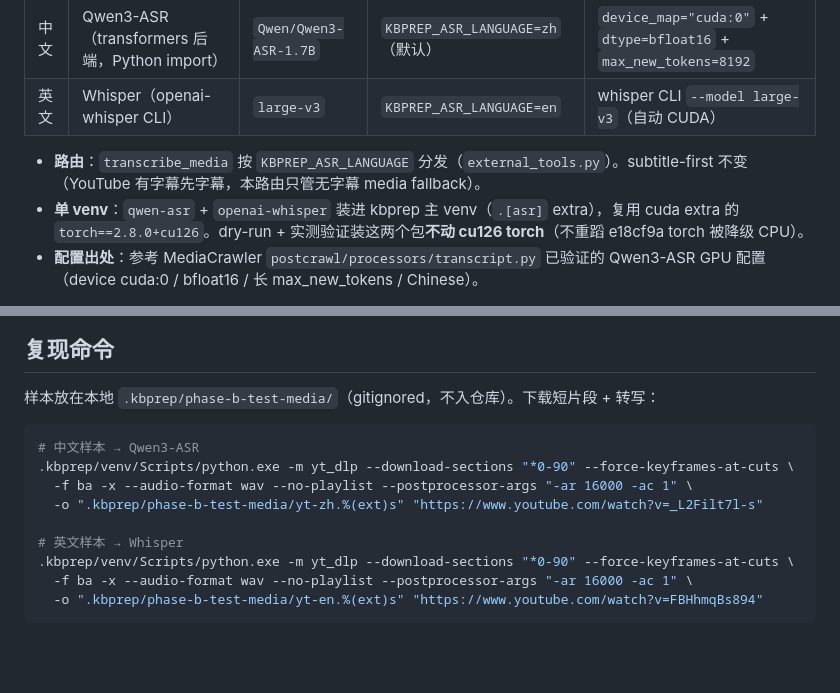
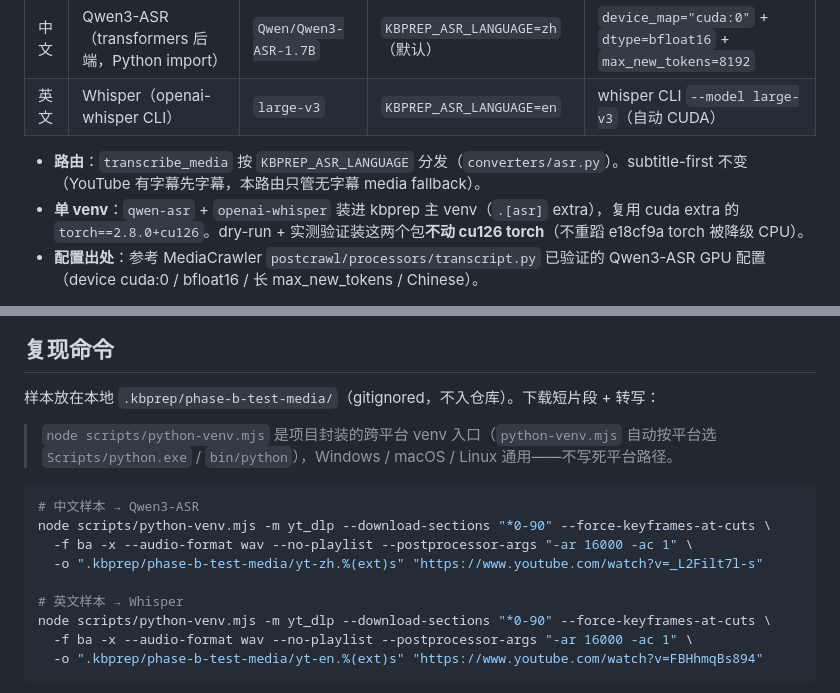
Before and after one commit to maple192600-LI/kbprep, a Markdown page: docs/development/asr-dual-track-acceptance.md, 2 parts joined by grey strips. Rendered like a GitHub page; blank space fills up the shorter version.

Commit message:
docs(asr): make manual acceptance repro commands cross-platform
Replace the Windows-only `.kbprep/venv/Scripts/python.exe -m yt_dlp` with
`node scripts/python-venv.mjs -m yt_dlp` -- the project's own cross-platform
venv entry that picks Scripts/python.exe on Windows and bin/python on
macOS/Linux. No hardcoded platform path; reproducible on all three OSes.
Also fixes the stale transcribe_media module reference (external_tools.py
-> converters/asr.py) after the size-driven extraction.

````diff
--- a/docs/development/asr-dual-track-acceptance.md
+++ b/docs/development/asr-dual-track-acceptance.md
@@ -9,7 +9,7 @@
 | 中文 | Qwen3-ASR（transformers 后端，Python import） | `Qwen/Qwen3-ASR-1.7B` | `KBPREP_ASR_LANGUAGE=zh`（默认） | `device_map="cuda:0"` + `dtype=bfloat16` + `max_new_tokens=8192` |
 | 英文 | Whisper（openai-whisper CLI） | `large-v3` | `KBPREP_ASR_LANGUAGE=en` | whisper CLI `--model large-v3`（自动 CUDA） |
 
-- **路由**：`transcribe_media` 按 `KBPREP_ASR_LANGUAGE` 分发（`external_tools.py`）。subtitle-first 不变（YouTube 有字幕先字幕，本路由只管无字幕 media fallback）。
+- **路由**：`transcribe_media` 按 `KBPREP_ASR_LANGUAGE` 分发（`converters/asr.py`）。subtitle-first 不变（YouTube 有字幕先字幕，本路由只管无字幕 media fallback）。
 - **单 venv**：`qwen-asr` + `openai-whisper` 装进 kbprep 主 venv（`.[asr]` extra），复用 cuda extra 的 `torch==2.8.0+cu126`。dry-run + 实测验证装这两个包**不动 cu126 torch**（不重蹈 e18cf9a torch 被降级 CPU）。
 - **配置出处**：参考 MediaCrawler `postcrawl/processors/transcript.py` 已验证的 Qwen3-ASR GPU 配置（device cuda:0 / bfloat16 / 长 max_new_tokens / Chinese）。
 
@@ -29,14 +29,16 @@
 
 样本放在本地 `.kbprep/phase-b-test-media/`（gitignored，不入仓库）。下载短片段 + 转写：
 
+> `node scripts/python-venv.mjs` 是项目封装的跨平台 venv 入口（`python-venv.mjs` 自动按平台选 `Scripts/python.exe` / `bin/python`），Windows / macOS / Linux 通用——不写死平台路径。
+
 ```bash
 # 中文样本 → Qwen3-ASR
-.kbprep/venv/Scripts/python.exe -m yt_dlp --download-sections "*0-90" --force-keyframes-at-cuts \
+node scripts/python-venv.mjs -m yt_dlp --download-sections "*0-90" --force-keyframes-at-cuts \
   -f ba -x --audio-format wav --no-playlist --postprocessor-args "-ar 16000 -ac 1" \
   -o ".kbprep/phase-b-test-media/yt-zh.%(ext)s" "https://www.youtube.com/watch?v=_L2Filt7l-s"
 
 # 英文样本 → Whisper
-.kbprep/venv/Scripts/python.exe -m yt_dlp --download-sections "*0-90" --force-keyframes-at-cuts \
+node scripts/python-venv.mjs -m yt_dlp --download-sections "*0-90" --force-keyframes-at-cuts \
   -f ba -x --audio-format wav --no-playlist --postprocessor-args "-ar 16000 -ac 1" \
   -o ".kbprep/phase-b-test-media/yt-en.%(ext)s" "https://www.youtube.com/watch?v=FBHhmqBs894"
 ```
````
